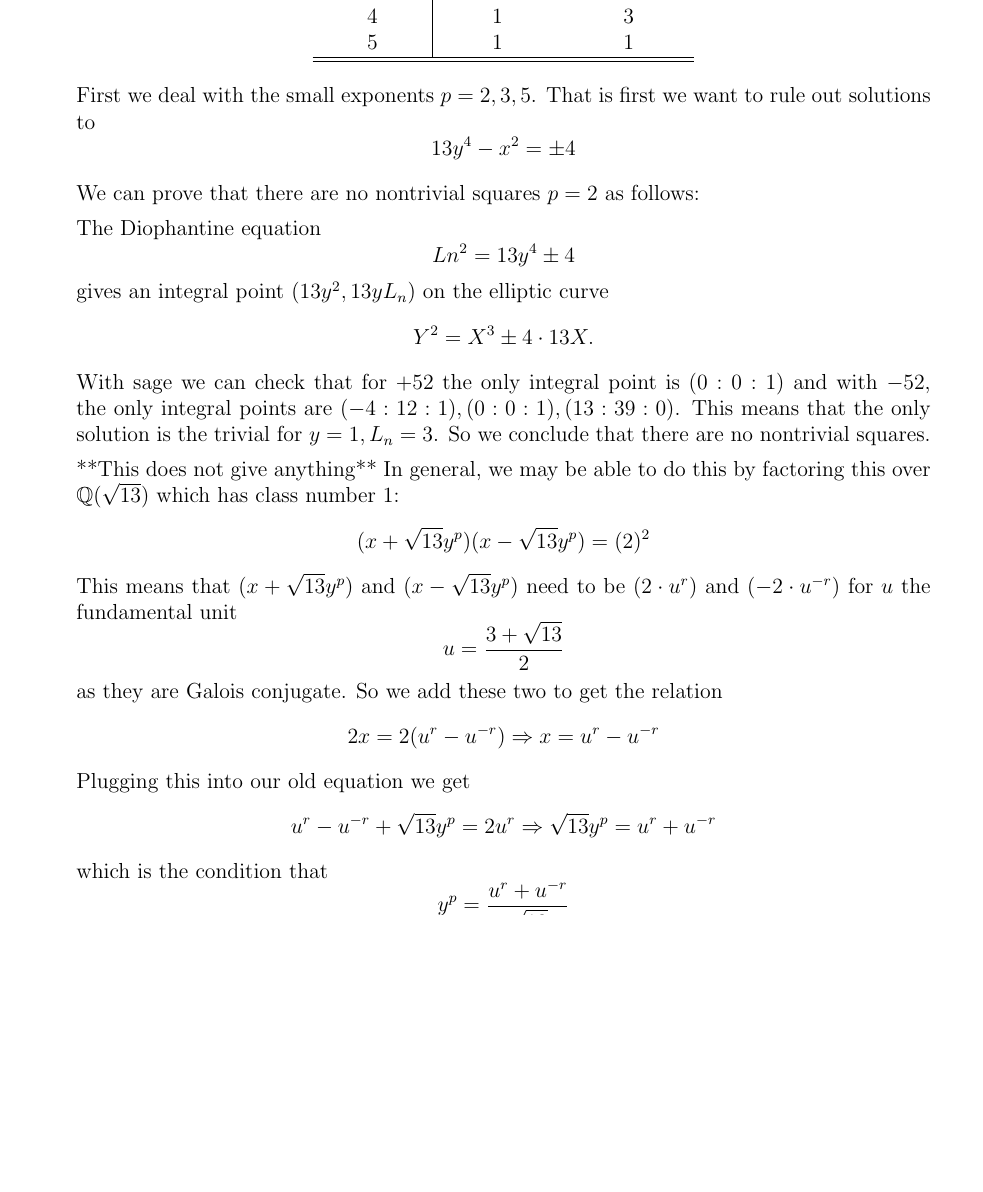
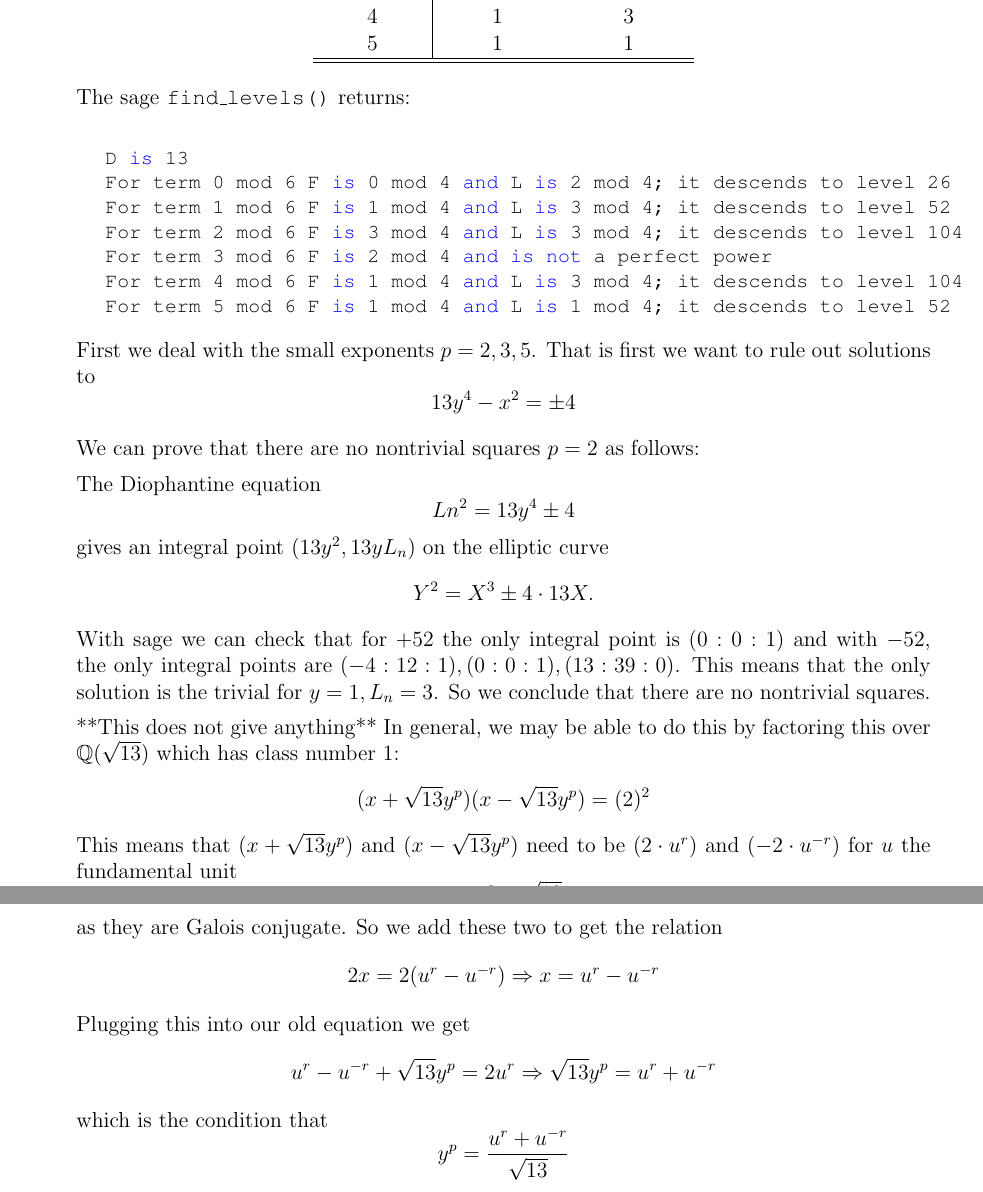
Before and after one commit to jksilliman/modularity, a LaTeX document (Progress_OnPerfectPowers.tex): part of page 10 of 23 before the commit and two parts of pages 10 and 11 of 23 after it, the two joined at a grey line, cut so that both start at the same text, the shorter picture padded with empty space. Compiled offline with pdfLaTeX.

Commit message:
some specific information on sequences

```diff
--- a/Progress_OnPerfectPowers.tex
+++ b/Progress_OnPerfectPowers.tex
@@ -493,6 +493,20 @@ $n \pmod{6}$ & $F_n \pmod{4}$ & $L_n \pmod{4}$ \\ \hline \hline
 5 & 1 & 1  \\ \hline \hline
 \end{tabular}
 \end{center}
+
+The sage \texttt{find\_levels()} returns:
+
+\begin{lstlisting}
+
+D is 13
+For term 0 mod 6 F is 0 mod 4 and L is 2 mod 4; it descends to level 26
+For term 1 mod 6 F is 1 mod 4 and L is 3 mod 4; it descends to level 52
+For term 2 mod 6 F is 3 mod 4 and L is 3 mod 4; it descends to level 104
+For term 3 mod 6 F is 2 mod 4 and is not a perfect power
+For term 4 mod 6 F is 1 mod 4 and L is 3 mod 4; it descends to level 104
+For term 5 mod 6 F is 1 mod 4 and L is 1 mod 4; it descends to level 52
+
+\end{lstlisting}
 
 First we deal with the small exponents $p = 2,3,5$.  That is first we want to rule out solutions to
 \[ 13y^{4} -x^{2} = \pm 4 \]
```
